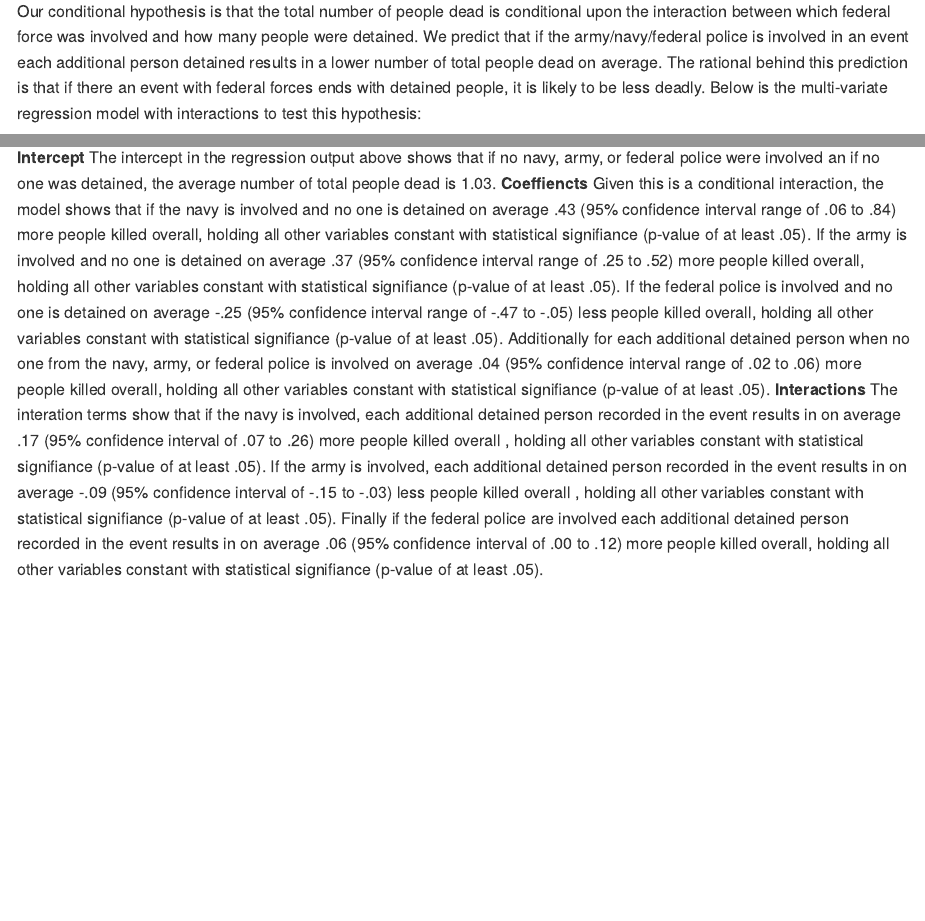
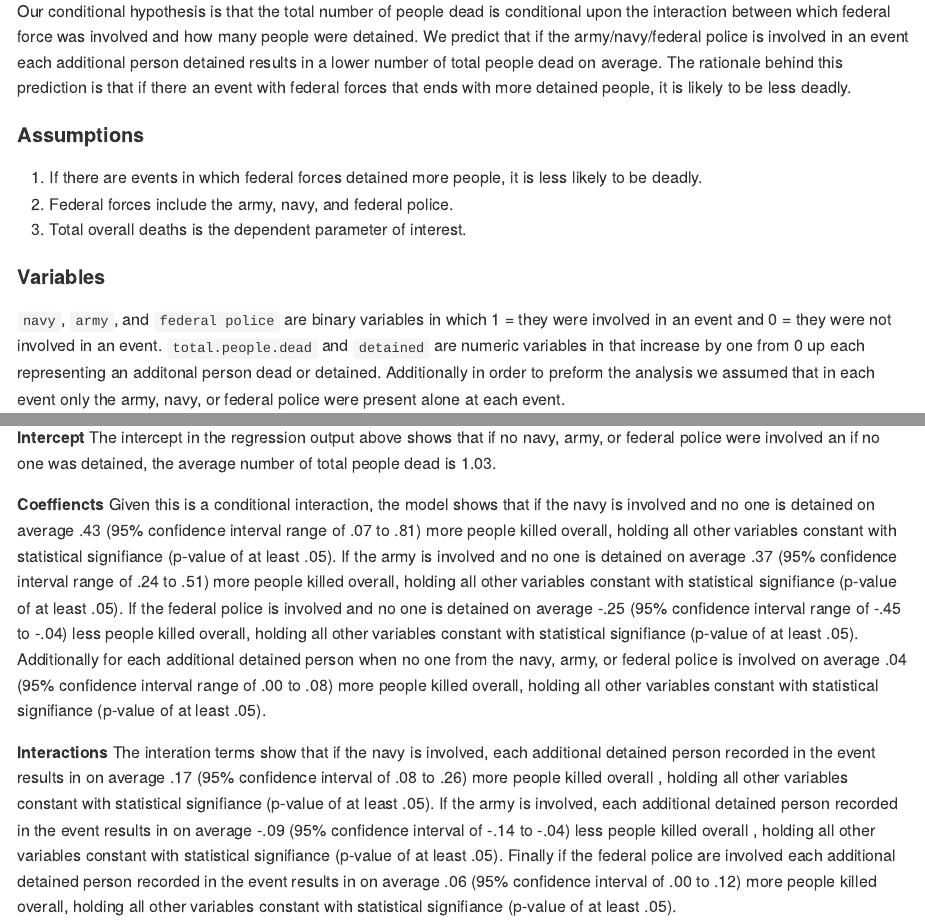
Before and after one commit to SummerSue/Applied-Data-Science-Group-Repository, an R Markdown document (Data Challenge 02/DataChallenge_2.Rmd): the page in a window 1100 px wide, from 4220 px down, and a second part further down, joined at a grey line. Rendered offline with R 4.5, knitr and Pandoc, with nearby package versions; some code elsewhere in the file could not run offline; long lines of code are wrapped.

Commit message:
edit 2
edit 2

````diff
--- a/Data Challenge 02/DataChallenge_2.Rmd
+++ b/Data Challenge 02/DataChallenge_2.Rmd
@@ -161,8 +161,15 @@ The limitations of our interference are:
 3. there might be multicollinearity because armys use vehicles and long guns a lot
 
 ## Hypothesis 2
-Our conditional hypothesis is that the total number of people dead is conditional upon the interaction between which federal force was involved and how many people were detained. We predict that if the army/navy/federal police is involved in an event each additional person detained results in a lower number of total people dead on average. The rational behind this prediction is that if there an event with federal forces ends with detained people, it is likely to be less deadly.
-Below is the multi-variate regression model with interactions to test this hypothesis:
+Our conditional hypothesis is that the total number of people dead is conditional upon the interaction between which federal force was involved and how many people were detained. We predict that if the army/navy/federal police is involved in an event each additional person detained results in a lower number of total people dead on average. The rationale behind this prediction is that if there an event with federal forces that ends with more detained people, it is likely to be less deadly.
+
+
 
 #### Assumptions
+1. If there are events in which federal forces detained more people, it is less likely to be deadly.
+2. Federal forces include the army, navy, and federal police.
+3. Total overall deaths is the dependent parameter of interest.
+
+
+#### Variables
 `navy`, `army`, and `federal police` are binary variables in which 1 = they were involved in an event and 0 = they were not involved in an event. `total.people.dead` and `detained` are numeric variables in that increase by one from 0 up each representing an additonal person dead or detained. Additionally in order to preform the analysis we assumed that in each event only the army, navy, or federal police were present alone at each event.
@@ -173,12 +182,16 @@ sjt.lm(lm2, show.se = TRUE)
 ```
 
 #### Marginal Effects
+
 __Intercept__
 The intercept in the regression output above shows that if no navy, army, or federal police were involved an if no one was detained, the average number of total people dead is 1.03.
+
 __Coeffiencts__
-Given this is a conditional interaction, the model shows that if the navy is involved and no one is detained on average .43 (95% confidence interval range of .06 to .84) more people  killed overall, holding all other variables constant with statistical signifiance (p-value of at least .05). If the army is involved and no one is detained on average .37 (95% confidence interval range of .25 to .52) more people  killed overall, holding all other variables constant with statistical signifiance (p-value of at least .05). If the federal police is involved and no one is detained on average -.25 (95% confidence interval range of -.47 to -.05) less people killed overall, holding all other variables constant with statistical signifiance (p-value of at least .05). Additionally for each additional detained person when no one from the navy, army, or federal police is involved on average .04 (95% confidence interval range of .02 to .06) more people killed overall, holding all other variables constant with statistical signifiance (p-value of at least .05).
+Given this is a conditional interaction, the model shows that if the navy is involved and no one is detained on average .43 (95% confidence interval range of .07 to .81) more people  killed overall, holding all other variables constant with statistical signifiance (p-value of at least .05). If the army is involved and no one is detained on average .37 (95% confidence interval range of .24 to .51) more people  killed overall, holding all other variables constant with statistical signifiance (p-value of at least .05). If the federal police is involved and no one is detained on average -.25 (95% confidence interval range of -.45 to -.04) less people killed overall, holding all other variables constant with statistical signifiance (p-value of at least .05). Additionally for each additional detained person when no one from the navy, army, or federal police is involved on average .04 (95% confidence interval range of .00 to .08) more people killed overall, holding all other variables constant with statistical signifiance (p-value of at least .05).
+
 __Interactions__
-The interation terms show that if the navy is involved, each additional detained person recorded in the event results in on average .17 (95% confidence interval of .07 to .26) more people killed overall , holding all other variables constant with statistical signifiance (p-value of at least .05). If the army is involved, each additional detained person recorded in the event results in on average -.09 (95% confidence interval of -.15 to -.03) less people killed overall , holding all other variables constant with statistical signifiance (p-value of at least .05). Finally if the federal police are involved each additional detained person recorded in the event results in on average .06 (95% confidence interval of .00 to .12) more people killed overall, holding all other variables constant with statistical signifiance (p-value of at least .05).
+The interation terms show that if the navy is involved, each additional detained person recorded in the event results in on average .17 (95% confidence interval of .08 to .26) more people killed overall , holding all other variables constant with statistical signifiance (p-value of at least .05). If the army is involved, each additional detained person recorded in the event results in on average -.09 (95% confidence interval of -.14 to -.04) less people killed overall , holding all other variables constant with statistical signifiance (p-value of at least .05). Finally if the federal police are involved each additional detained person recorded in the event results in on average .06 (95% confidence interval of .00 to .12) more people killed overall, holding all other variables constant with statistical signifiance (p-value of at least .05).
+
 __Conclusion__
 The hypothesis stated proved to be partial true per the data. In the case of the navy and federal police, each indivial detained person recorded actual resulted in an increase in average overall deaths which is contrary to the prediction. In the case of the army, each individual detained person recorded resulted in a decrease in average overall deaths.
 
````
Also changed, not shown: Data Challenge 02/DataChallenge_2.Rmd (2 more changed lines).
